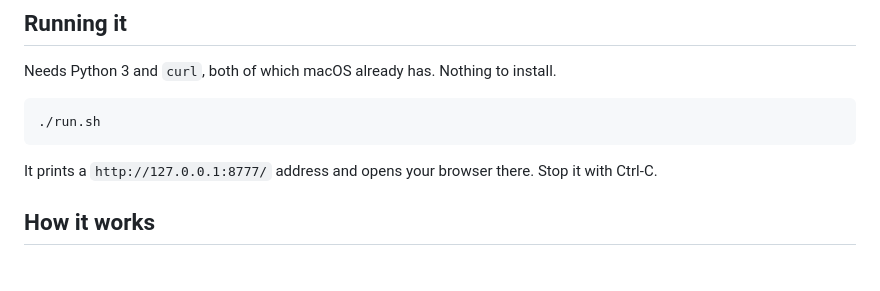
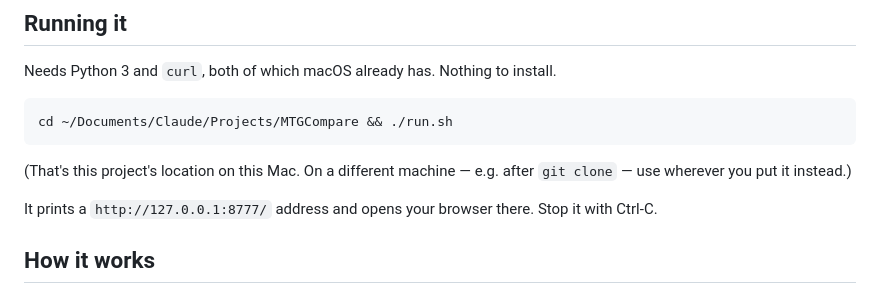
Before and after one commit to flourfourfour/mtg-compare, a Markdown page: README.md, the part around the change. Drawn GitHub-style; blank space fills up the shorter version.

Commit message:
README: give a full copy-paste command to run the app
Co-Authored-By: Claude Sonnet 5 <noreply@anthropic.com>

````diff
--- a/README.md
+++ b/README.md
@@ -15,8 +15,11 @@ which does single-card search well but caps multi-card search at ten cards.
 Needs Python 3 and `curl`, both of which macOS already has. Nothing to install.
 
 ```bash
-./run.sh
+cd ~/Documents/Claude/Projects/MTGCompare && ./run.sh
 ```
+
+(That's this project's location on this Mac. On a different machine — e.g. after
+`git clone` — use wherever you put it instead.)
 
 It prints a `http://127.0.0.1:8777/` address and opens your browser there.
 Stop it with Ctrl-C.
````
